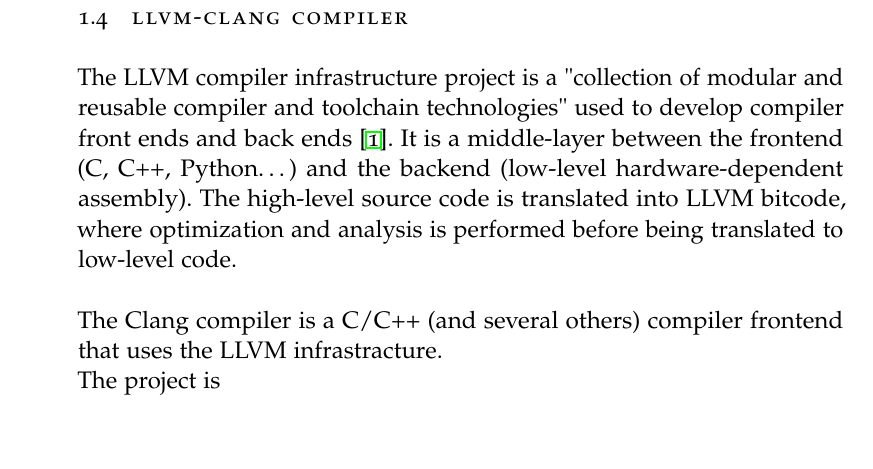
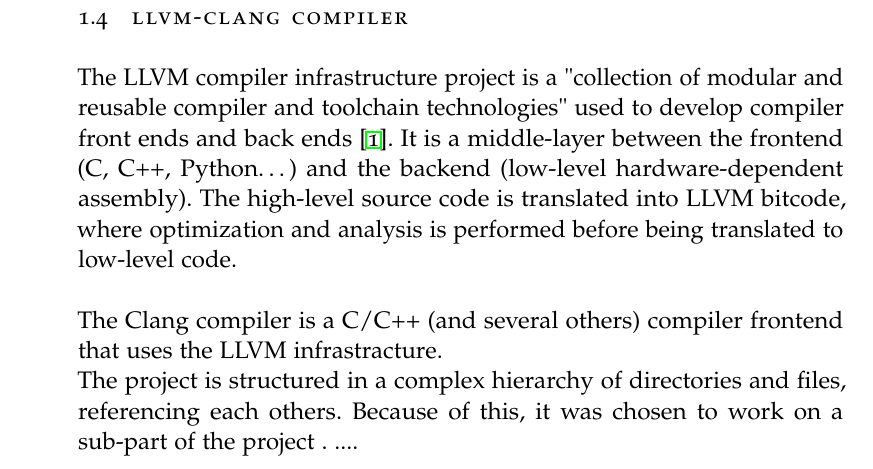
Before and after one commit to FrancescoTerrosi/QaC-project, a LaTeX thesis (REPORT/thesis.tex, which reads REPORT/Chapters/Introduzione.tex): part of page 7 of 8, cut so that both start at the same text, the shorter picture padded with empty space. Compiled offline with pdfLaTeX; a missing font is replaced by an installed copy or a similar font; an older LaTeX class or package is replaced by its successor.

Commit message:
changed report

```diff
--- a/REPORT/Chapters/Introduzione.tex
+++ b/REPORT/Chapters/Introduzione.tex
@@ -92,4 +92,4 @@ In our work we are interested in \textbf{Unit Level Analysis}.
 
 The LLVM compiler infrastructure project is a "collection of modular and reusable compiler and toolchain technologies" used to develop compiler front ends and back ends \cite{bibitem1}. It is a middle-layer between the frontend (C, C++, Python\dots) and the backend (low-level hardware-dependent assembly). The high-level source code is translated into LLVM bitcode, where optimization and analysis is performed before being translated to low-level code.\newline\newline
 The Clang compiler is a C/C++ (and several others) compiler frontend that uses the LLVM infrastracture.\newline
-The project is
+The project is structured in a complex hierarchy of directories and files, referencing each others. Because of this, it was chosen to work on a sub-part of the project . ....
```
